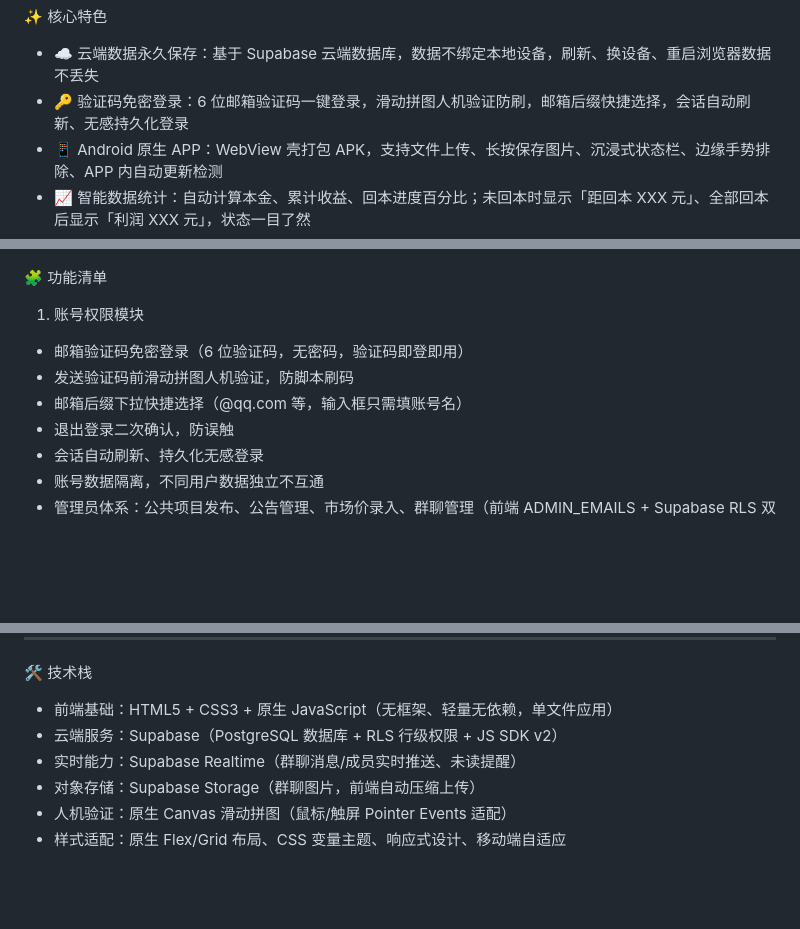
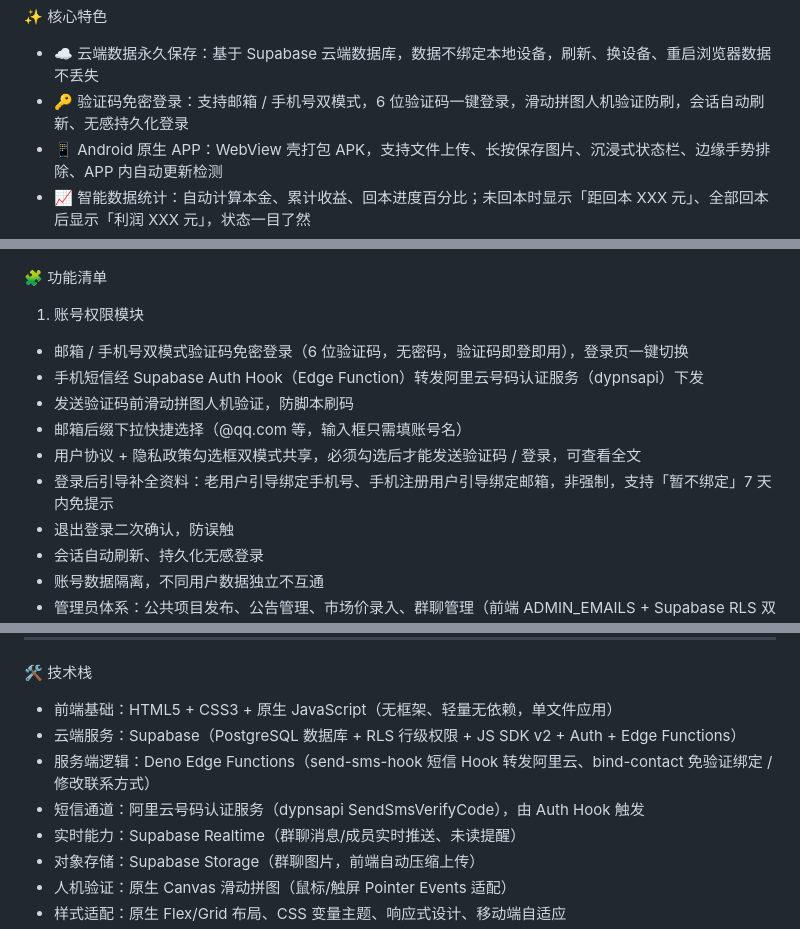
Before and after one commit to junxi0986-del/9you-web, a Markdown page: README.md, 3 parts joined by grey strips. Rendered like a GitHub page; blank space fills up the shorter version.

```diff
--- a/README.md
+++ b/README.md
@@ -14,7 +14,7 @@
 ✨ 核心特色
 
 - ☁️ 云端数据永久保存：基于 Supabase 云端数据库，数据不绑定本地设备，刷新、换设备、重启浏览器数据不丢失
-- 🔑 验证码免密登录：6 位邮箱验证码一键登录，滑动拼图人机验证防刷，邮箱后缀快捷选择，会话自动刷新、无感持久化登录
+- 🔑 验证码免密登录：支持邮箱 / 手机号双模式，6 位验证码一键登录，滑动拼图人机验证防刷，会话自动刷新、无感持久化登录
 - 📱 Android 原生 APP：WebView 壳打包 APK，支持文件上传、长按保存图片、沉浸式状态栏、边缘手势排除、APP 内自动更新检测
 - 📈 智能数据统计：自动计算本金、累计收益、回本进度百分比；未回本时显示「距回本 XXX 元」、全部回本后显示「利润 XXX 元」，状态一目了然
 - 🏛️ 公共项目广场：管理员统一发布公共项目，支持置顶、加星标，用户新建项目时可选公共项目作为数据源
@@ -32,9 +32,12 @@
 
 1. 账号权限模块
 
-- 邮箱验证码免密登录（6 位验证码，无密码，验证码即登即用）
+- 邮箱 / 手机号双模式验证码免密登录（6 位验证码，无密码，验证码即登即用），登录页一键切换
+- 手机短信经 Supabase Auth Hook（Edge Function）转发阿里云号码认证服务（dypnsapi）下发
 - 发送验证码前滑动拼图人机验证，防脚本刷码
 - 邮箱后缀下拉快捷选择（@qq.com 等，输入框只需填账号名）
+- 用户协议 + 隐私政策勾选框双模式共享，必须勾选后才能发送验证码 / 登录，可查看全文
+- 登录后引导补全资料：老用户引导绑定手机号、手机注册用户引导绑定邮箱，非强制，支持「暂不绑定」7 天内免提示
 - 退出登录二次确认，防误触
 - 会话自动刷新、持久化无感登录
 - 账号数据隔离，不同用户数据独立不互通
@@ -147,7 +159,9 @@
 🛠️ 技术栈
 
 - 前端基础：HTML5 + CSS3 + 原生 JavaScript（无框架、轻量无依赖，单文件应用）
-- 云端服务：Supabase（PostgreSQL 数据库 + RLS 行级权限 + JS SDK v2）
+- 云端服务：Supabase（PostgreSQL 数据库 + RLS 行级权限 + JS SDK v2 + Auth + Edge Functions）
+- 服务端逻辑：Deno Edge Functions（send-sms-hook 短信 Hook 转发阿里云、bind-contact 免验证绑定 / 修改联系方式）
+- 短信通道：阿里云号码认证服务（dypnsapi SendSmsVerifyCode），由 Auth Hook 触发
 - 实时能力：Supabase Realtime（群聊消息/成员实时推送、未读提醒）
 - 对象存储：Supabase Storage（群聊图片，前端自动压缩上传）
 - 人机验证：原生 Canvas 滑动拼图（鼠标/触屏 Pointer Events 适配）
```
Also changed, not shown: other parts of README.md (+30 -9 lines).
